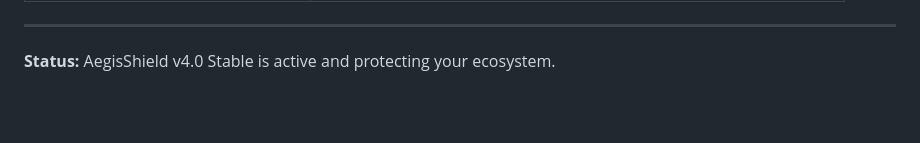
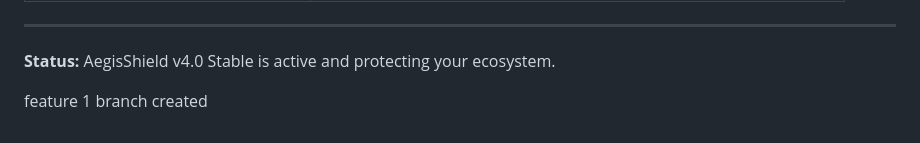
Before and after one commit to missionode/aegisshield, a Markdown page: README.md, the part around the change. Rendered like a GitHub page; blank space fills up the shorter version.

```diff
--- a/README.md
+++ b/README.md
@@ -94,3 +94,6 @@ Control the multi-node background daemon and trigger specific actions via `shiel
 ---
 
 **Status:** AegisShield v4.0 Stable is active and protecting your ecosystem.
+
+
+feature 1 branch created
```
